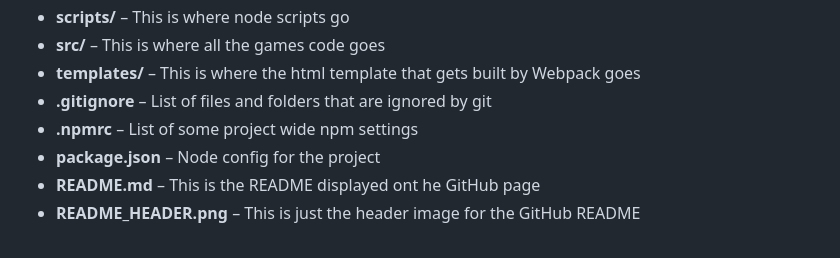
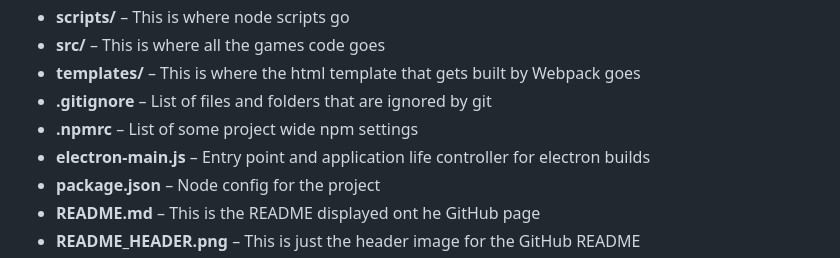
Before and after one commit to PhysicsPoet/CarsLike, a Markdown page: README.md, the part around the change. GitHub-like rendering.

Commit message:
- Added electron-main.js to folder structure

```diff
--- a/README.md
+++ b/README.md
@@ -45,6 +45,7 @@
 - **templates/** – This is where the html template that gets built by Webpack goes
 - **.gitignore** – List of files and folders that are ignored by git
 - **.npmrc** – List of some project wide npm settings
+- **electron-main.js** – Entry point and application life controller for electron builds
 - **package.json** – Node config for the project
 - **README.md** – This is the README displayed ont he GitHub page
 - **README_HEADER.png** – This is just the header image for the GitHub README
```
